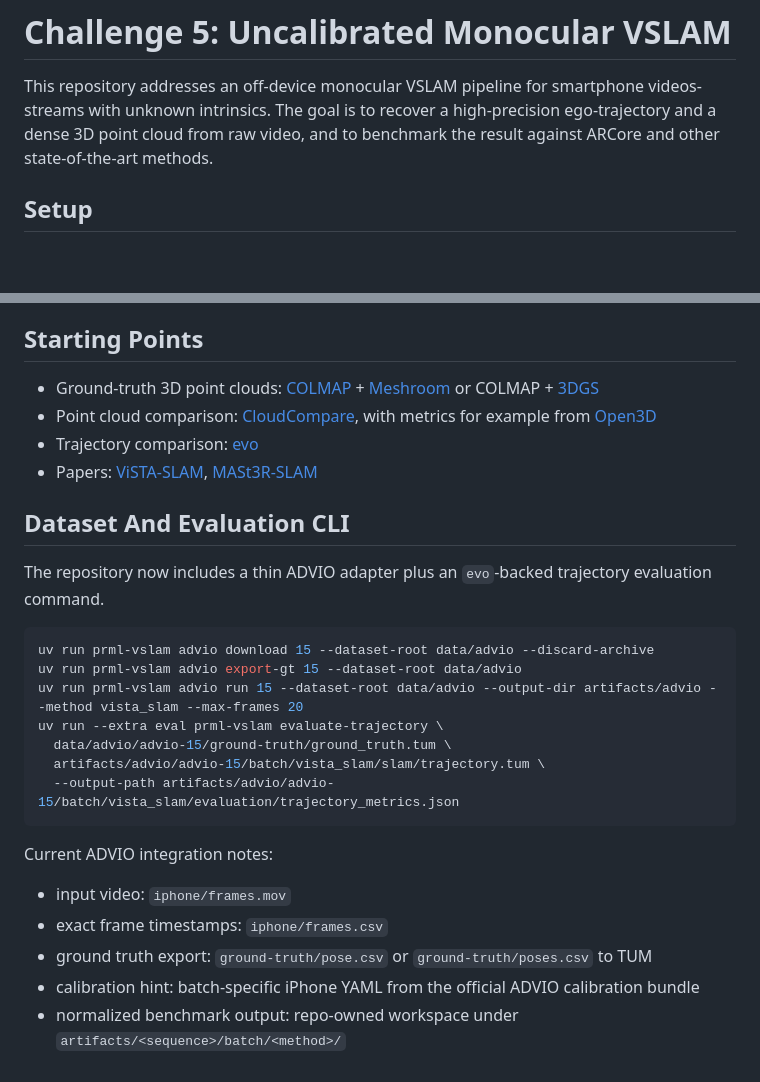
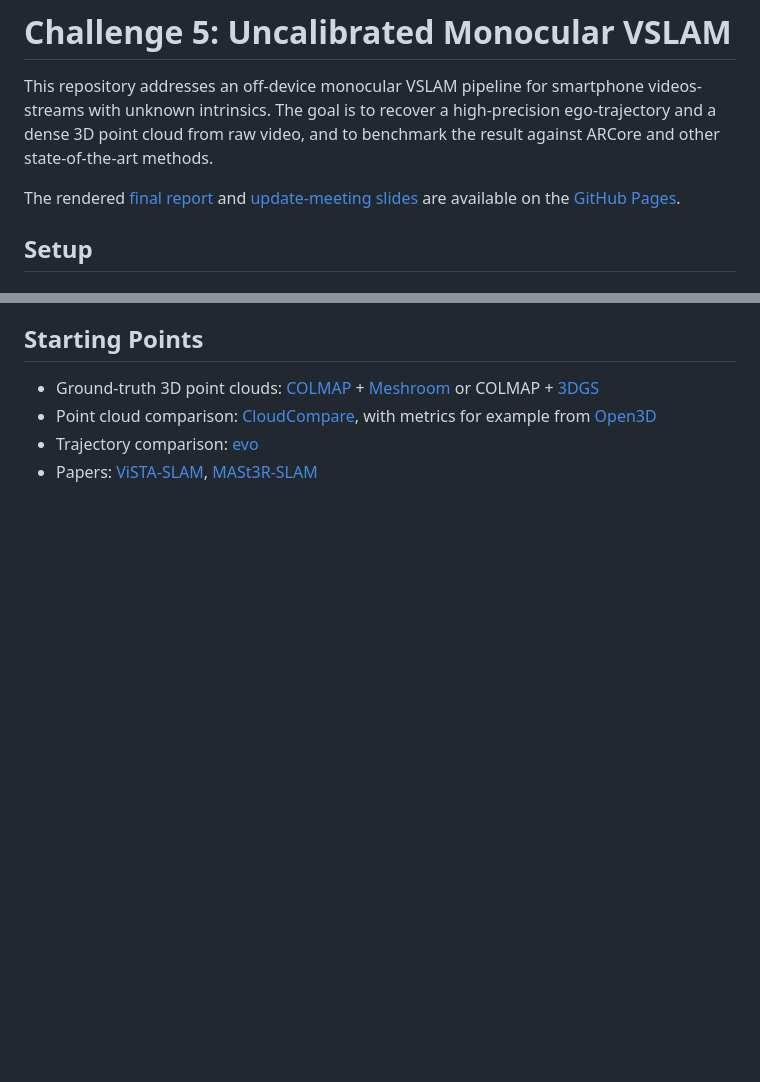
Before and after one commit to JanDuchscherer104/prml-vslam, a Markdown page: README.md, 2 parts joined by grey strips. GitHub-like rendering; blank space fills up the shorter version.

Commit message:
docs: update README

````diff
--- a/README.md
+++ b/README.md
@@ -1,6 +1,8 @@
 # Challenge 5: Uncalibrated Monocular VSLAM
 
 This repository addresses an off-device monocular VSLAM pipeline for smartphone videos-streams with unknown intrinsics. The goal is to recover a high-precision ego-trajectory and a dense 3D point cloud from raw video, and to benchmark the result against ARCore and other state-of-the-art methods.
+
+The rendered [final report](docs/report/main.typ) and [update-meeting slides](docs/slides/update-meetings/) are available on the [GitHub Pages](https://janduchscherer104.github.io/prml-vslam/).
 
 ## Setup
 
@@ -63,25 +65,3 @@ The system should build on existing monocular dense VSLAM methods such as [ViSTA
 - Point cloud comparison: [CloudCompare](https://www.cloudcompare.org/), with metrics for example from [Open3D](https://www.open3d.org/)
 - Trajectory comparison: [evo](https://github.com/MichaelGrupp/evo)
 - Papers: [ViSTA-SLAM](https://arxiv.org/pdf/2509.01584), [MASt3R-SLAM](https://arxiv.org/abs/2412.12392)
-
-## Dataset And Evaluation CLI
-
-The repository now includes a thin ADVIO adapter plus an `evo`-backed trajectory evaluation command.
-
-```bash
-uv run prml-vslam advio download 15 --dataset-root data/advio --discard-archive
-uv run prml-vslam advio export-gt 15 --dataset-root data/advio
-uv run prml-vslam advio run 15 --dataset-root data/advio --output-dir artifacts/advio --method vista_slam --max-frames 20
-uv run --extra eval prml-vslam evaluate-trajectory \
-  data/advio/advio-15/ground-truth/ground_truth.tum \
-  artifacts/advio/advio-15/batch/vista_slam/slam/trajectory.tum \
-  --output-path artifacts/advio/advio-15/batch/vista_slam/evaluation/trajectory_metrics.json
-```
-
-Current ADVIO integration notes:
-
-- input video: `iphone/frames.mov`
-- exact frame timestamps: `iphone/frames.csv`
-- ground truth export: `ground-truth/pose.csv` or `ground-truth/poses.csv` to TUM
-- calibration hint: batch-specific iPhone YAML from the official ADVIO calibration bundle
-- normalized benchmark output: repo-owned workspace under `artifacts/<sequence>/batch/<method>/`
````
Also changed, not shown: docs/TODOS.md (deleted, +0 -25 lines).
